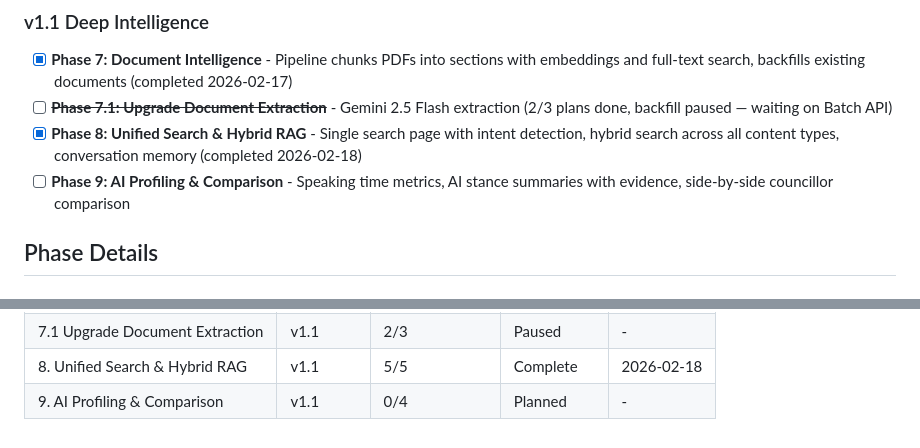
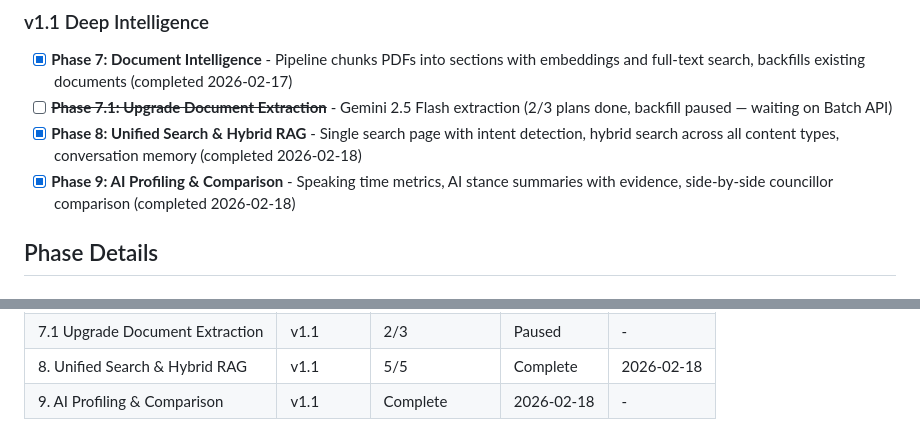
Before and after one commit to kpeatt/viewroyal, a Markdown page: .planning/ROADMAP.md, 2 parts joined by grey strips. GitHub-like rendering.

Commit message:
docs(phase-9): complete phase execution

```diff
--- a/.planning/ROADMAP.md
+++ b/.planning/ROADMAP.md
@@ -24,7 +24,7 @@
 - [x] **Phase 7: Document Intelligence** - Pipeline chunks PDFs into sections with embeddings and full-text search, backfills existing documents (completed 2026-02-17)
 - [ ] ~~**Phase 7.1: Upgrade Document Extraction**~~ - Gemini 2.5 Flash extraction (2/3 plans done, backfill paused — waiting on Batch API)
 - [x] **Phase 8: Unified Search & Hybrid RAG** - Single search page with intent detection, hybrid search across all content types, conversation memory (completed 2026-02-18)
-- [ ] **Phase 9: AI Profiling & Comparison** - Speaking time metrics, AI stance summaries with evidence, side-by-side councillor comparison
+- [x] **Phase 9: AI Profiling & Comparison** - Speaking time metrics, AI stance summaries with evidence, side-by-side councillor comparison (completed 2026-02-18)
 
 ## Phase Details
 
@@ -107,4 +107,4 @@ Plans:
 | 7. Document Intelligence | v1.1 | Complete    | 2026-02-17 | - |
 | 7.1 Upgrade Document Extraction | v1.1 | 2/3 | Paused | - |
 | 8. Unified Search & Hybrid RAG | v1.1 | 5/5 | Complete | 2026-02-18 |
-| 9. AI Profiling & Comparison | v1.1 | 0/4 | Planned | - |
+| 9. AI Profiling & Comparison | v1.1 | Complete    | 2026-02-18 | - |
```
Also changed, not shown: 1 other file.
